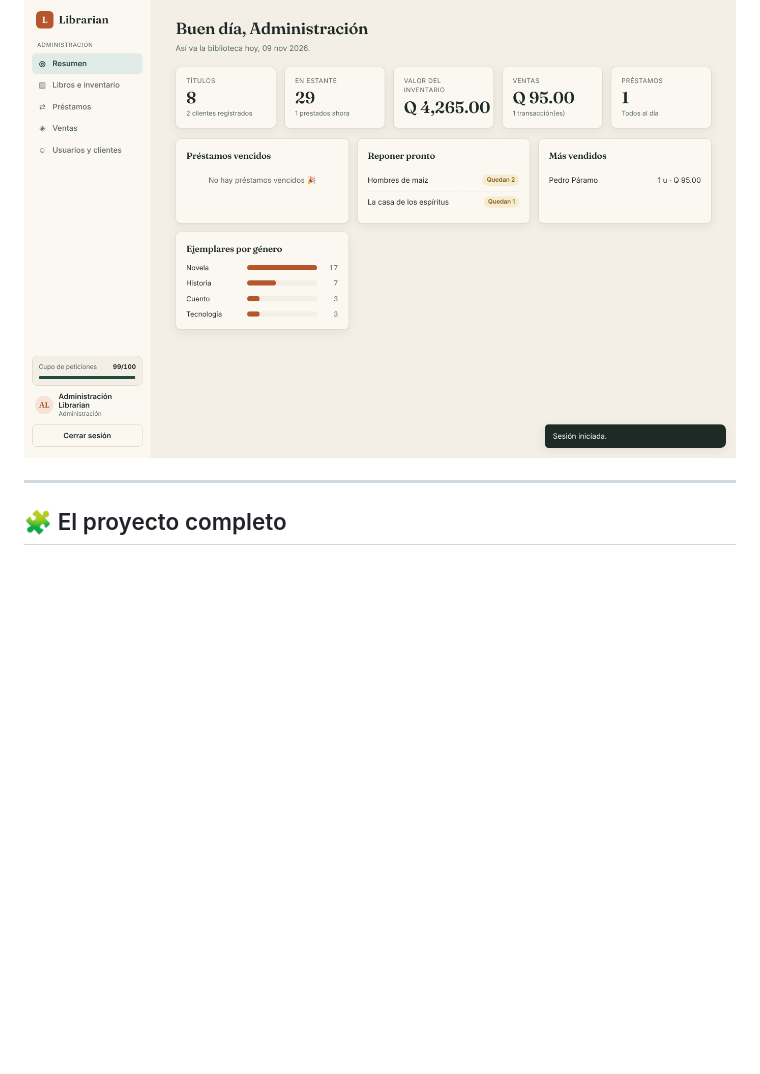
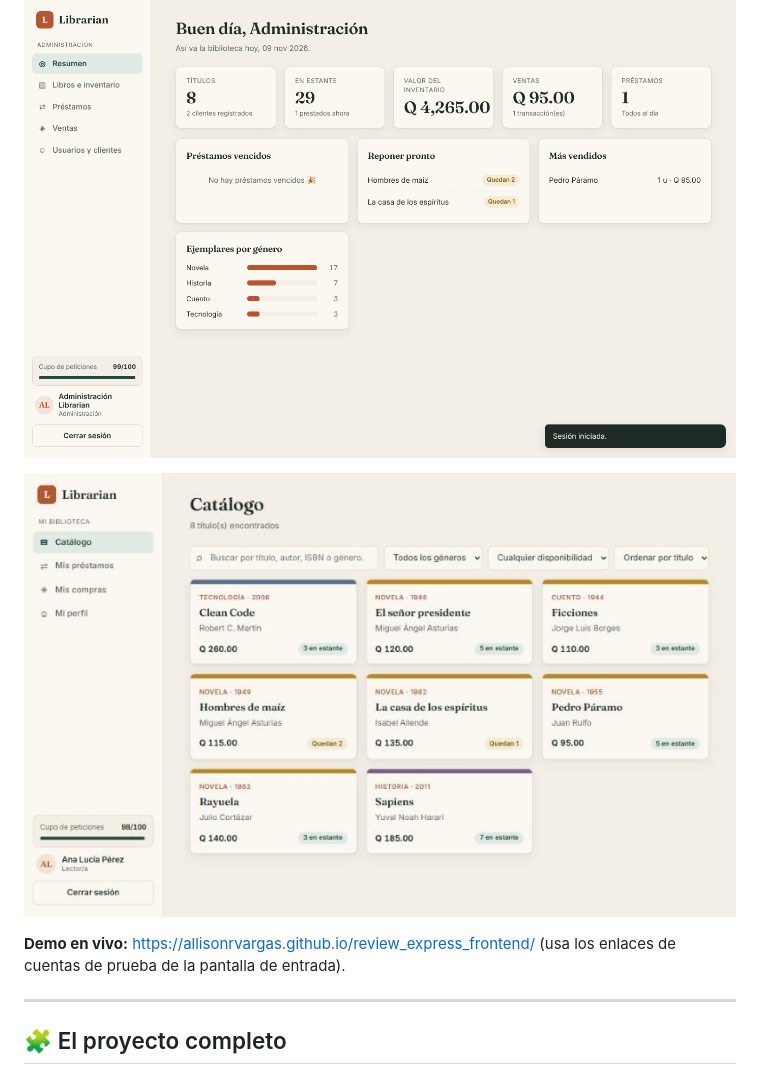
Before and after one commit to allisonrvargas/review_express_frontend, a Markdown page: README.md, the part around the change. Drawn GitHub-style; pictures changed too: docs/catalogo.jpg (added); blank space fills up the shorter version.

Commit message:
docs(readme): agregar captura del catalogo y enlace a la demo
Co-Authored-By: Claude Sonnet 5.5 <noreply@anthropic.com>

```diff
--- a/README.md
+++ b/README.md
@@ -6,6 +6,10 @@ Interfaz web de **Librarian**, un sistema para administrar una biblioteca-librer
 > 👉 **Backend:** [allisonrvargas/review_express_backend](https://github.com/allisonrvargas/review_express_backend)
 
 ![Resumen de administración](docs/resumen.png)
+
+![Catálogo vista de lectora](docs/catalogo.jpg)
+
+**Demo en vivo:** https://allisonrvargas.github.io/review_express_frontend/ (usa los enlaces de cuentas de prueba de la pantalla de entrada).
 
 ---
 
```
